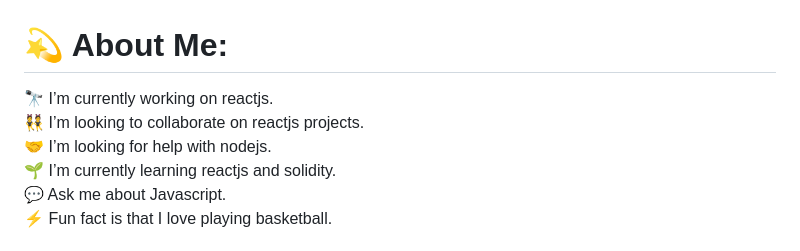
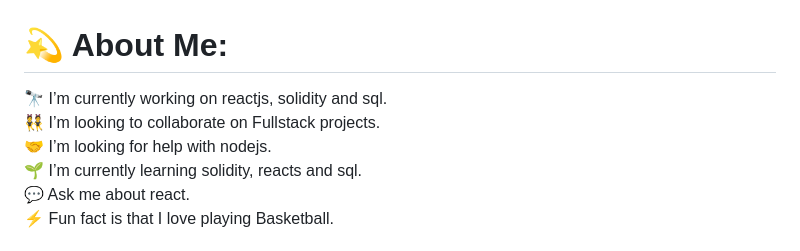
Before and after one commit to Thad33/Thad33, a Markdown page: README.md, the part around one of its changes. Rendered like a GitHub page.

```diff
--- a/README.md
+++ b/README.md
@@ -1,4 +1,4 @@
 # 💫 About Me:
-🔭 I’m currently working on reactjs.<br>👯 I’m looking to collaborate on reactjs projects.<br>🤝 I’m looking for help with nodejs.<br>🌱 I’m currently learning reactjs and solidity.<br>💬 Ask me about Javascript.<br>⚡ Fun fact is that I love playing basketball.
+🔭 I’m currently working on reactjs, solidity and sql.<br>👯 I’m looking to collaborate on Fullstack projects.<br>🤝 I’m looking for help with nodejs.<br>🌱 I’m currently learning solidity, reacts and sql.<br>💬 Ask me about react.<br>⚡ Fun fact is that I love playing Basketball.
 
 
```
Also changed, not shown: other parts of README.md (+10 -7 lines).
